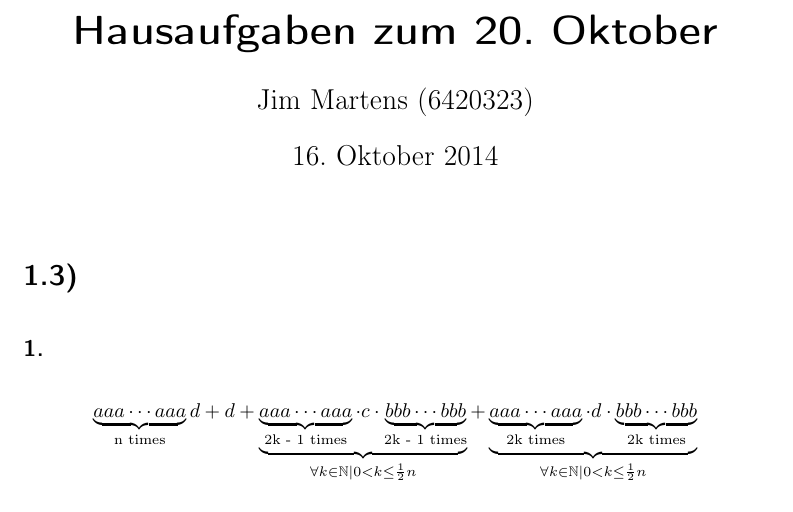
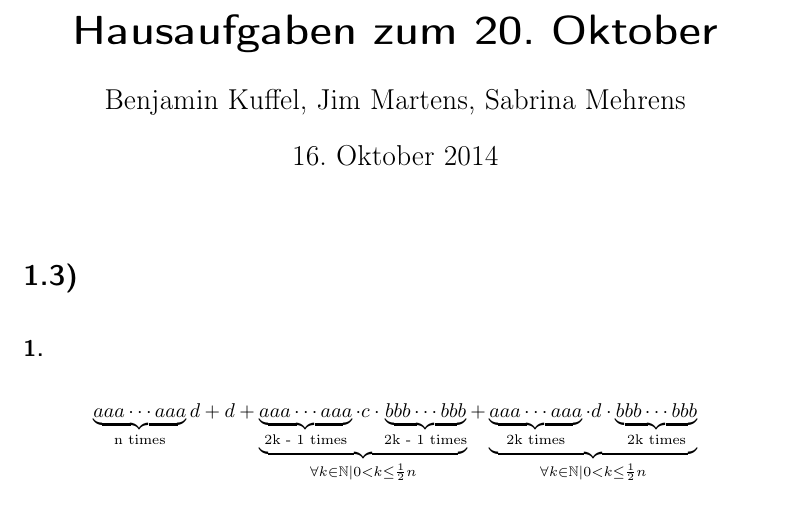
Before and after one commit to 2martens/uni, a LaTeX document (fgi2/Blatt1/Aufgabenblatt1.tex): part of page 1 of 2, cut so that both start at the same text. Compiled offline with pdfLaTeX.

Commit message:
FGI2: Gruppenmitglieder eingetragen

```diff
--- a/fgi2/Blatt1/Aufgabenblatt1.tex
+++ b/fgi2/Blatt1/Aufgabenblatt1.tex
@@ -32,7 +32,7 @@
 \makeatother
 
 \begin{document}
-\author{Jim Martens (6420323)}
+\author{Benjamin Kuffel, Jim Martens, Sabrina Mehrens}
 \title{Hausaufgaben zum 20. Oktober}
 \maketitle
 
```
